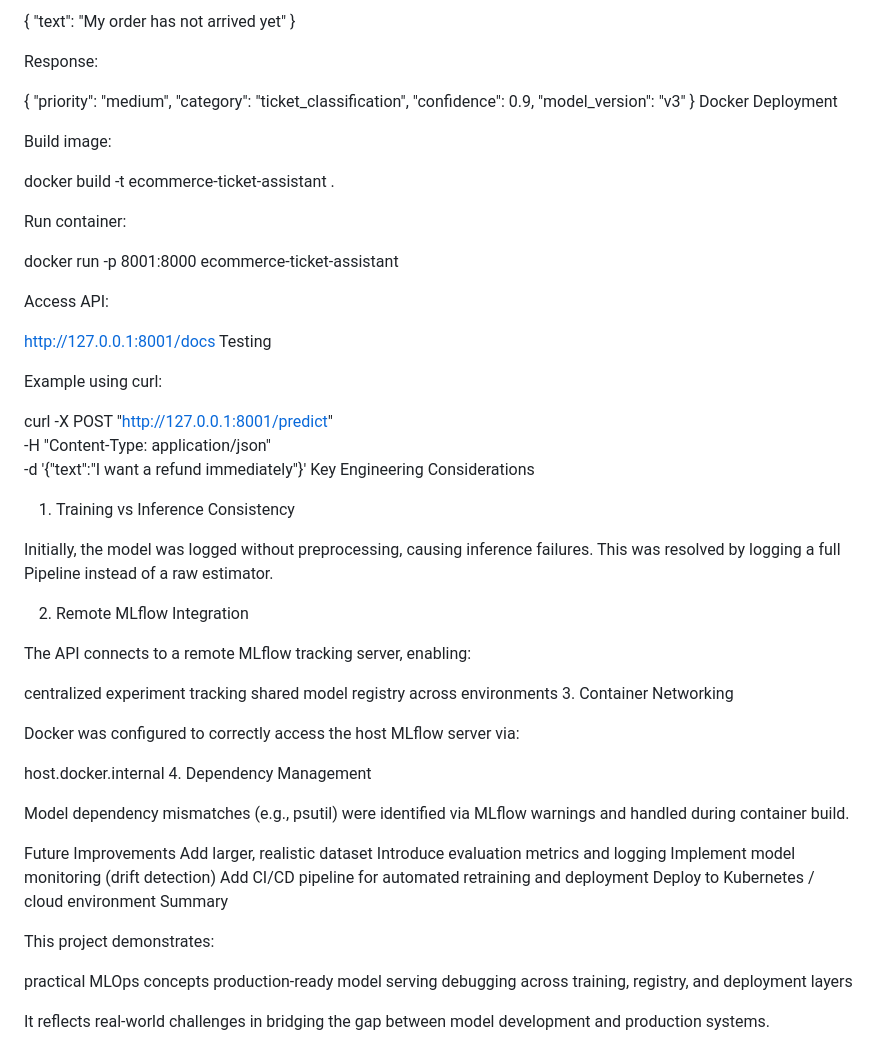
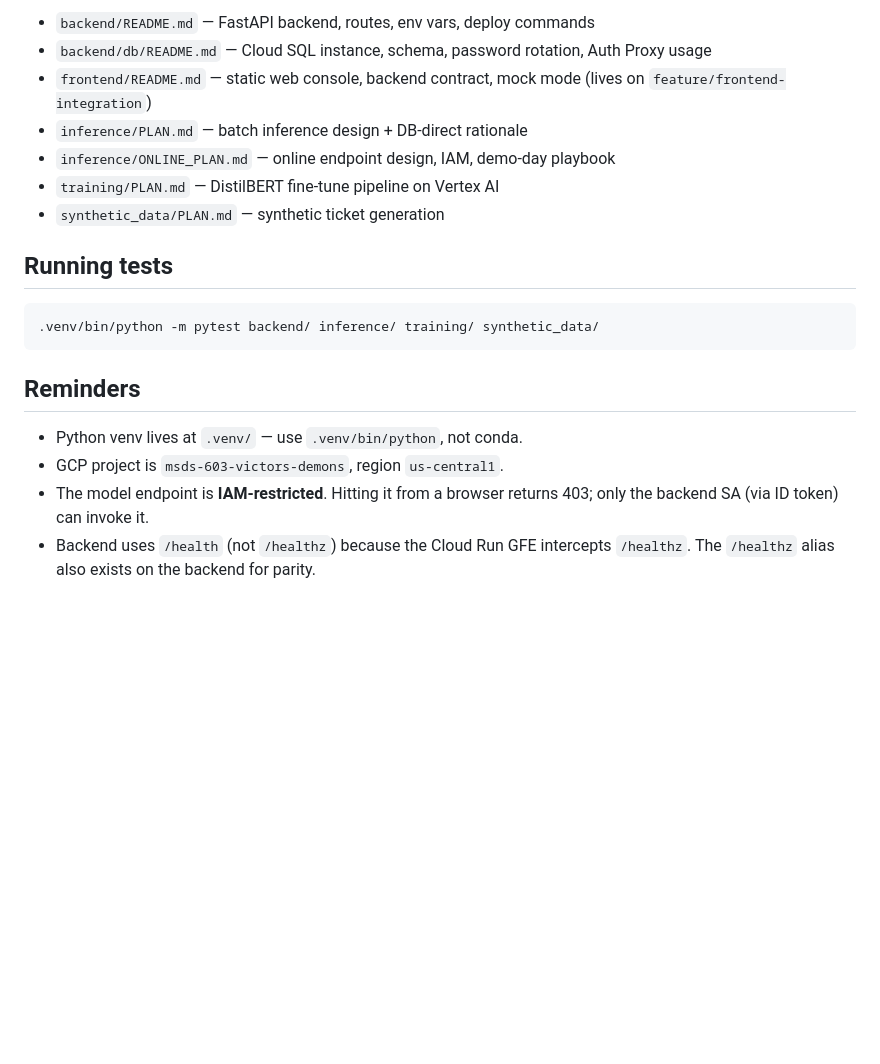
Before and after one commit to NandakumarGunalan/ecommerce-ticket-assistant, a Markdown page: README.md, the part around one of its changes. GitHub-like rendering; blank space fills up the shorter version.

````diff
--- a/README.md
+++ b/README.md
@@ -104,69 +139,21 @@ Request:
 
-{
-  "text": "My order has not arrived yet"
-}
+- `backend/README.md` — FastAPI backend, routes, env vars, deploy commands
+- `backend/db/README.md` — Cloud SQL instance, schema, password rotation, Auth Proxy usage
+- `frontend/README.md` — static web console, backend contract, mock mode (lives on `feature/frontend-integration`)
+- `inference/PLAN.md` — batch inference design + DB-direct rationale
+- `inference/ONLINE_PLAN.md` — online endpoint design, IAM, demo-day playbook
+- `training/PLAN.md` — DistilBERT fine-tune pipeline on Vertex AI
+- `synthetic_data/PLAN.md` — synthetic ticket generation
 
-Response:
+## Running tests
 
-{
-  "priority": "medium",
-  "category": "ticket_classification",
-  "confidence": 0.9,
-  "model_version": "v3"
-}
- Docker Deployment
+```bash
+.venv/bin/python -m pytest backend/ inference/ training/ synthetic_data/
+```
 
-Build image:
+## Reminders
 
-docker build -t ecommerce-ticket-assistant .
-
-Run container:
-
-docker run -p 8001:8000 ecommerce-ticket-assistant
-
-Access API:
-
-http://127.0.0.1:8001/docs
- Testing
-
-Example using curl:
-
-curl -X POST "http://127.0.0.1:8001/predict" \
-  -H "Content-Type: application/json" \
-  -d '{"text":"I want a refund immediately"}'
- Key Engineering Considerations
-1. Training vs Inference Consistency
-
-Initially, the model was logged without preprocessing, causing inference failures.
-This was resolved by logging a full Pipeline instead of a raw estimator.
-
-2. Remote MLflow Integration
-
-The API connects to a remote MLflow tracking server, enabling:
-
-centralized experiment tracking
-shared model registry across environments
-3. Container Networking
-
-Docker was configured to correctly access the host MLflow server via:
-
-host.docker.internal
-4. Dependency Management
-
-Model dependency mismatches (e.g., psutil) were identified via MLflow warnings and handled during container build.
-
- Future Improvements
-Add larger, realistic dataset
-Introduce evaluation metrics and logging
-Implement model monitoring (drift detection)
-Add CI/CD pipeline for automated retraining and deployment
-Deploy to Kubernetes / cloud environment
- Summary
-
-This project demonstrates:
-
-practical MLOps concepts
-production-ready model serving
-debugging across training, registry, and deployment layers
-
-It reflects real-world challenges in bridging the gap between model development and production systems.
+- Python venv lives at `.venv/` — use `.venv/bin/python`, not conda.
+- GCP project is `msds-603-victors-demons`, region `us-central1`.
+- The model endpoint is **IAM-restricted**. Hitting it from a browser returns 403; only the backend SA (via ID token) can invoke it.
+- Backend uses `/health` (not `/healthz`) because the Cloud Run GFE intercepts `/healthz`. The `/healthz` alias also exists on the backend for parity.
````
Also changed, not shown: other parts of README.md (+107 -72 lines), RUNBOOK.md (added, +281 -0 lines).
